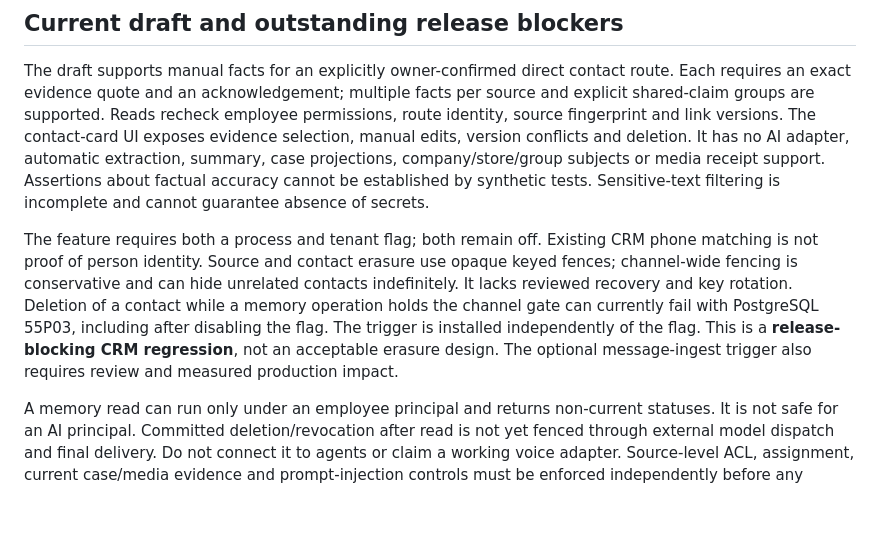
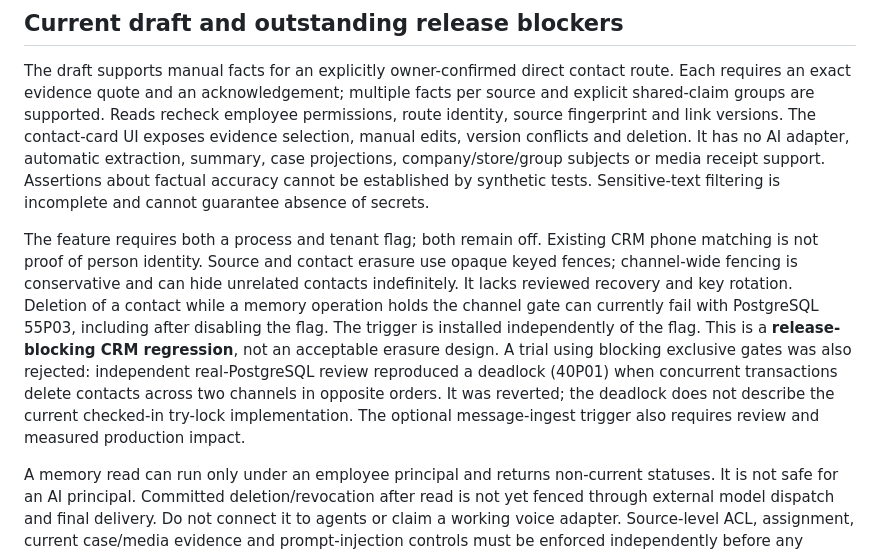
Before and after one commit to virtreal88-ship-it/beintaskbot, a Markdown page: beintaskbot-main/docs/customer-memory-audit.md, the part around the change. GitHub-like rendering; blank space fills up the shorter version.

Commit message:
Document rejected contact erasure lock design

```diff
--- a/beintaskbot-main/docs/customer-memory-audit.md
+++ b/beintaskbot-main/docs/customer-memory-audit.md
@@ -32,7 +32,7 @@ Audit base: `fc75c2899b7b86de42bf2cafdbdd116e9717d821` (2026-11-03). This is a c
 
 The draft supports manual facts for an explicitly owner-confirmed direct contact route. Each requires an exact evidence quote and an acknowledgement; multiple facts per source and explicit shared-claim groups are supported. Reads recheck employee permissions, route identity, source fingerprint and link versions. The contact-card UI exposes evidence selection, manual edits, version conflicts and deletion. It has no AI adapter, automatic extraction, summary, case projections, company/store/group subjects or media receipt support. Assertions about factual accuracy cannot be established by synthetic tests. Sensitive-text filtering is incomplete and cannot guarantee absence of secrets.
 
-The feature requires both a process and tenant flag; both remain off. Existing CRM phone matching is not proof of person identity. Source and contact erasure use opaque keyed fences; channel-wide fencing is conservative and can hide unrelated contacts indefinitely. It lacks reviewed recovery and key rotation. Deletion of a contact while a memory operation holds the channel gate can currently fail with PostgreSQL 55P03, including after disabling the flag. The trigger is installed independently of the flag. This is a **release-blocking CRM regression**, not an acceptable erasure design. The optional message-ingest trigger also requires review and measured production impact.
+The feature requires both a process and tenant flag; both remain off. Existing CRM phone matching is not proof of person identity. Source and contact erasure use opaque keyed fences; channel-wide fencing is conservative and can hide unrelated contacts indefinitely. It lacks reviewed recovery and key rotation. Deletion of a contact while a memory operation holds the channel gate can currently fail with PostgreSQL 55P03, including after disabling the flag. The trigger is installed independently of the flag. This is a **release-blocking CRM regression**, not an acceptable erasure design. A trial using blocking exclusive gates was also rejected: independent real-PostgreSQL review reproduced a deadlock (40P01) when concurrent transactions delete contacts across two channels in opposite orders. It was reverted; the deadlock does not describe the current checked-in try-lock implementation. The optional message-ingest trigger also requires review and measured production impact.
 
 A memory read can run only under an employee principal and returns non-current statuses. It is not safe for an AI principal. Committed deletion/revocation after read is not yet fenced through external model dispatch and final delivery. Do not connect it to agents or claim a working voice adapter. Source-level ACL, assignment, current case/media evidence and prompt-injection controls must be enforced independently before any integration.
 
```
